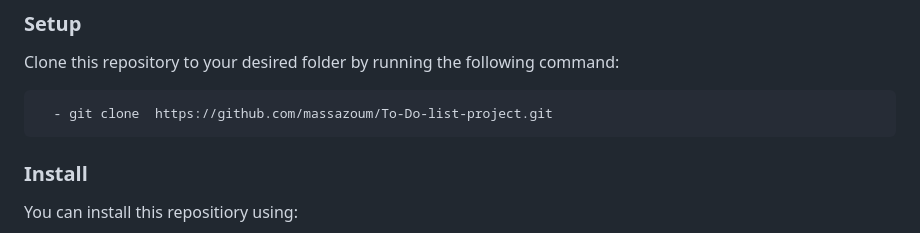
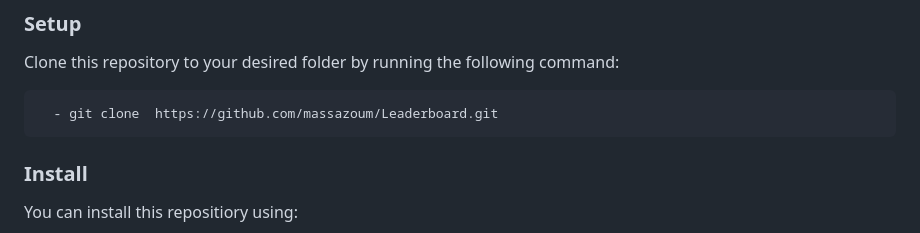
Before and after one commit to massazoum/Leaderboard, a Markdown page: README.md, the part around one of its changes. Drawn GitHub-style.

````diff
--- a/README.md
+++ b/README.md
@@ -74,7 +74,7 @@ In order to run this project, you need to have a web browser installed on your c
 Clone this repository to your desired folder by running the following command:
 
 ```Setup
-  - git clone  https://github.com/massazoum/To-Do-list-project.git
+  - git clone  https://github.com/massazoum/Leaderboard.git
   ```
  ### Install
 
````
Also changed, not shown: other parts of README.md (+1 -1 lines).
